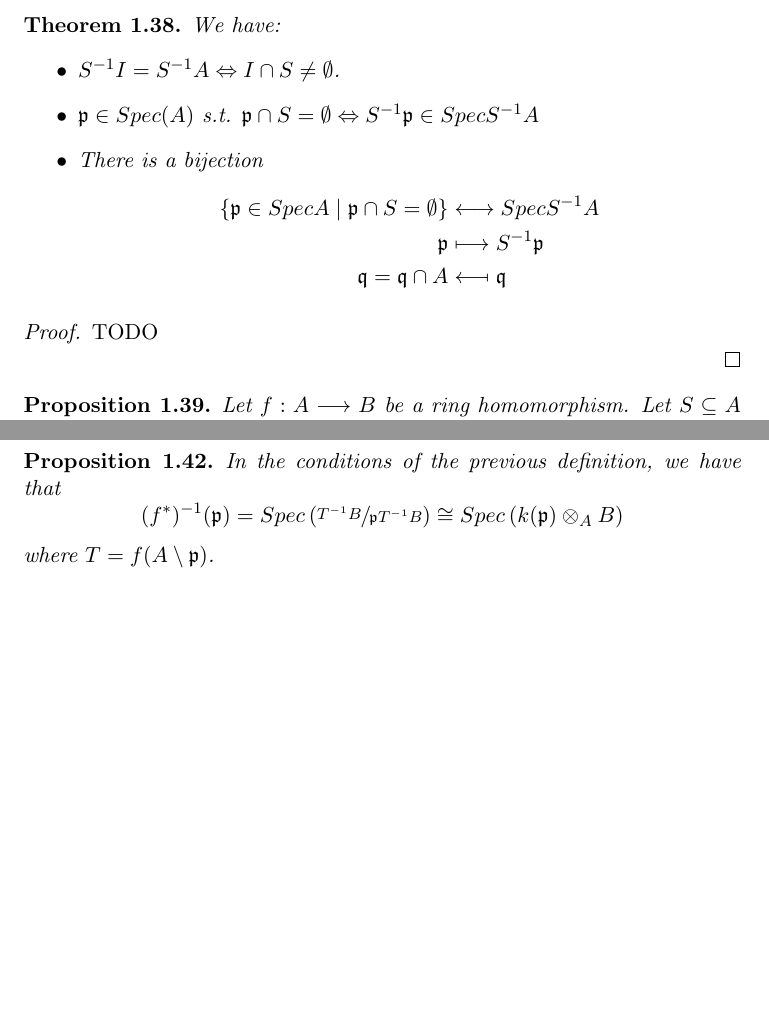
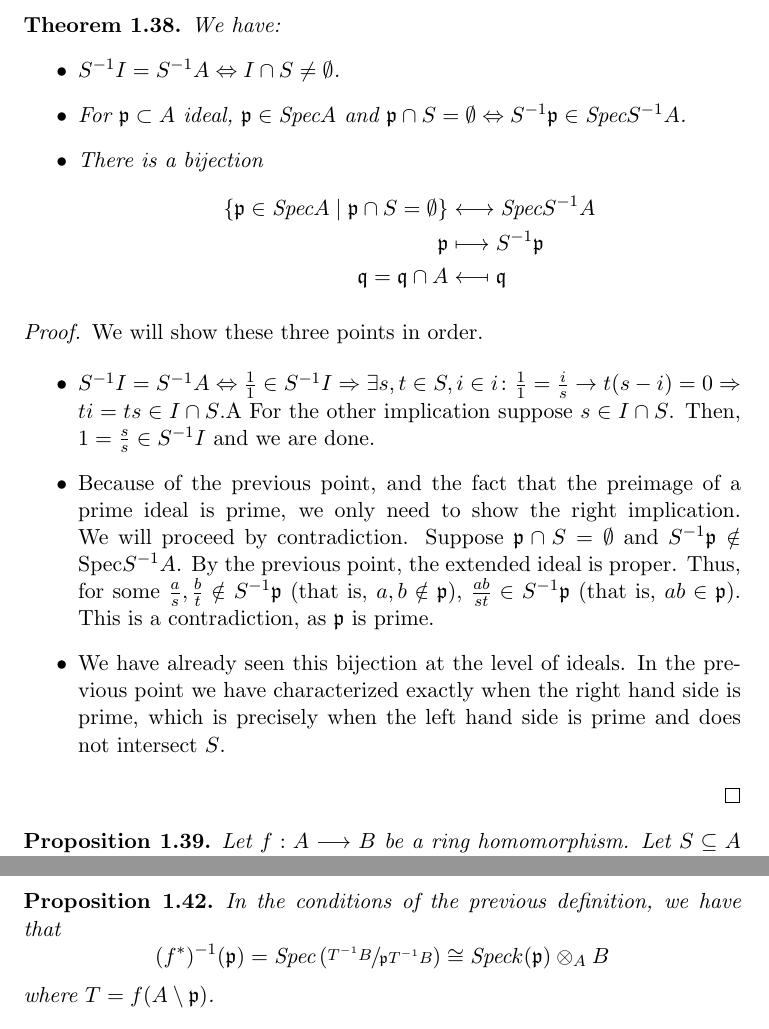
Before and after one commit to ferranEspuna/commutative_algebra, a LaTeX document (theory.tex): two parts of pages 9 and 10 of 12 before the commit and two parts of pages 9 and 10 of 13 after it, joined at a grey line, cut so that both start at the same text, the shorter picture padded with empty space. Compiled offline with pdfLaTeX.

Commit message:
prove 1.38

```diff
--- a/theory.tex
+++ b/theory.tex
@@ -502,23 +502,49 @@
             We have:
             \begin{itemize}
                 \item $S^{-1}I = S^{-1}A \Leftrightarrow I \cap S \neq \emptyset$.
-                \item $\mathfrak{p} \in Spec(A)$ s.t. $\mathfrak{p} \cap S = \emptyset \Leftrightarrow S^{-1}\mathfrak{p} \in SpecS^{-1}A$
+                \item For $\mathfrak{p} \subset A$ ideal, $\mathfrak{p}\in\text{Spec} A$ and
+                $\mathfrak{p} \cap S = \emptyset \Leftrightarrow S^{-1}\mathfrak{p} \in\text{Spec} S^{-1}A$.
                 \item There is a bijection
                 \[
                     \begin{aligned}
-                        \left\{ \mathfrak{p} \in SpecA \mid \mathfrak{p} \cap S = \emptyset \right\} &\longleftrightarrow SpecS^{-1}A \\
+                        \left\{ \mathfrak{p} \in\text{Spec} A \mid \mathfrak{p} \cap S = \emptyset \right\} &\longleftrightarrow\text{Spec} S^{-1}A \\
                         \mathfrak{p} &\longmapsto S^{-1}\mathfrak{p} \\
                         \mathfrak{q} = \mathfrak{q} \cap A &\longmapsfrom \mathfrak{q}
                     \end{aligned}
                 \]
             \end{itemize}
-        \end{theorem}
+
             \begin{proof}
 
-                %TODO
-                TODO
+                We will show these three points in order.
+
+                \begin{itemize}
+                    \item $S^{-1}I = S^{-1}A \Leftrightarrow \frac{1}{1} \in S^{-1}I \Rightarrow
+                    \exists s, t \in S, i \in i \colon \frac{1}{1} = \frac{i}{s} \rightarrow t (s - i) = 0
+                    \Rightarrow ti = ts \in I \cap S$.A
+                    For the other implication suppose $s \in I \cap S$.
+                    Then, $1 = \frac{s}{s} \in S^{-1}I$ and we are done.
+                    \item Because of the previous point,
+                    and the fact that the preimage of a prime ideal is prime,
+                    we only need to show the right implication.
+                    We will proceed by contradiction.
+                    Suppose
+                    $\mathfrak{p} \cap S = \emptyset$ and $S^{-1}\mathfrak{p} \notin\text{Spec} S^{-1}A$.
+                    By the previous point, the extended ideal is proper.
+                    Thus, for some $\frac{a}{s}, \frac{b}{t} \notin S^{-1}\mathfrak{p}$
+                    (that is, $a, b \notin \mathfrak{p}$),
+                    $\frac{ab}{st} \in S^{-1}\mathfrak{p}$ (that is, $ab \in \mathfrak{p}$).
+                    This is a contradiction, as $\mathfrak{p}$ is prime.
+                    \item We have already seen this bijection at the level of ideals.
+                    In the previous point we have characterized exactly when the right hand side is prime,
+                    which is precisely when the left hand side is prime and does not intersect $S$.
+
+
+                \end{itemize}
 
             \end{proof}
+        \end{theorem}
+
 
         \begin{prop}
             Let $f:A \longrightarrow B$ be a ring homomorphism.
@@ -570,7 +596,7 @@
         \begin{prop}
             In the conditions of the previous definition, we have that
             \[
-                (f^*)^{-1}(\mathfrak{p}) = Spec \left( \sfrac{T^{-1}B}{\mathfrak{p}T^{-1}B} \right) \cong Spec\left( k(\mathfrak{p}) \otimes_A B \right)
+                (f^*)^{-1}(\mathfrak{p}) =\text{Spec} \left( \sfrac{T^{-1}B}{\mathfrak{p}T^{-1}B} \right) \cong\text{Spec} k(\mathfrak{p}) \otimes_A B
             \]
             where $T = f(A \setminus \mathfrak{p})$.
         \end{prop}
```
Also changed, not shown: out/theory.pdf, theory.tex (14 more changed lines).
